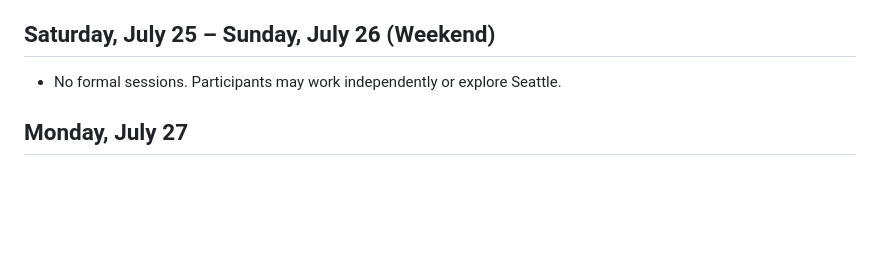
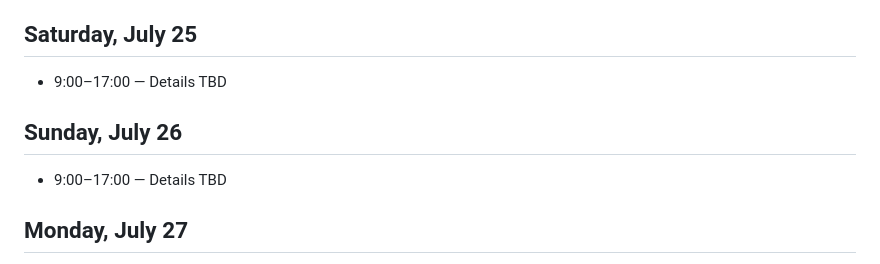
Before and after one commit to AI-for-Ocean/workshop2026, a Markdown page: README.md, the part around the change. Drawn GitHub-style; blank space fills up the shorter version.

Commit message:
Split weekend into separate Sat/Sun days with TBD details

```diff
--- a/README.md
+++ b/README.md
@@ -98,9 +98,13 @@
 - 16:00–17:00 — Afternoon check-in (all teams)
 - 17:00 — Optional informal discussion
 
-## Saturday, July 25 – Sunday, July 26 (Weekend)
+## Saturday, July 25
 
-- No formal sessions. Participants may work independently or explore Seattle.
+- 9:00–17:00 — Details TBD
+
+## Sunday, July 26
+
+- 9:00–17:00 — Details TBD
 
 ## Monday, July 27
 
```
